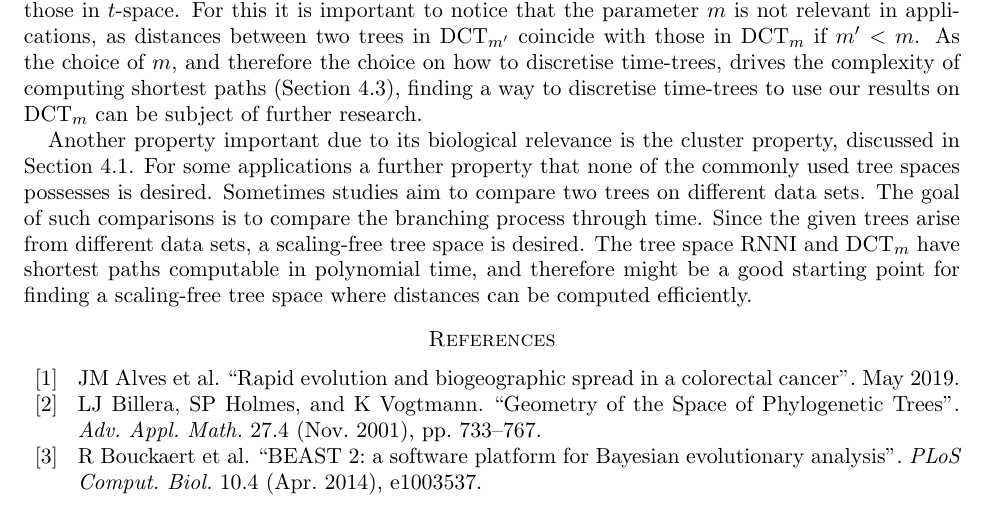
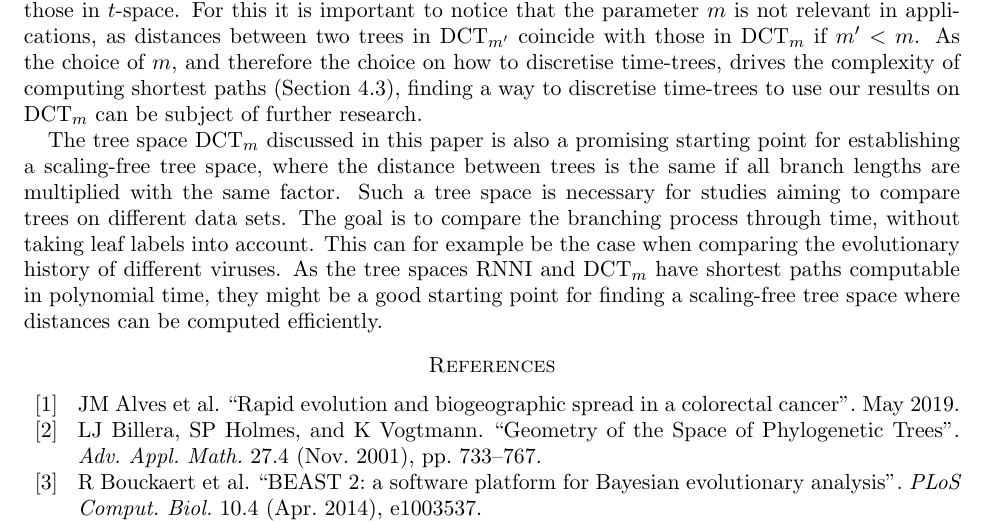
Before and after one commit to bioDS/rnni_geometry_paper, a LaTeX paper (rnni_geometry.tex): part of page 17 of 18, cut so that both start at the same text. Compiled offline with pdfLaTeX.

Commit message:
tweaks on the last parapgraph of open problem section (scaling free tree spaces)

```diff
--- a/rnni_geometry.tex
+++ b/rnni_geometry.tex
@@ -778,12 +778,11 @@ For this it is important to notice that the parameter $m$ is not relevant in app
 As the choice of $m$, and therefore the choice on how to discretise time-trees, drives the complexity of computing shortest paths (\autoref{section:diameter}), finding a way to discretise time-trees to use our results on $\dtt_m$ can be subject of further research.
 
 \summary{scaling-free tree space}
-Another property important due to its biological relevance is the cluster property, discussed in \autoref{section:cluster_property}.
-For some applications a further property that none of the commonly used tree spaces possesses is desired.
-Sometimes studies aim to compare two trees on different data sets.
-The goal of such comparisons is to compare the branching process through time.
-Since the given trees arise from different data sets, a scaling-free tree space is desired.
-The tree space $\rnni$ and $\dtt_m$ have shortest paths computable in polynomial time, and therefore might be a good starting point for finding a scaling-free tree space where distances can be computed efficiently.
+The tree space $\dtt_m$ discussed in this paper is also a promising starting point for establishing a scaling-free tree space, where the distance between trees is the same if all branch lengths are multiplied with the same factor.
+Such a tree space is necessary for studies aiming to compare trees on different data sets.
+The goal is to compare the branching process through time, without taking leaf labels into account.
+This can for example be the case when comparing the evolutionary history of different viruses.
+As the tree spaces $\rnni$ and $\dtt_m$ have shortest paths computable in polynomial time, they might be a good starting point for finding a scaling-free tree space where distances can be computed efficiently.
 
 \printbibliography
 \end{document}
```
